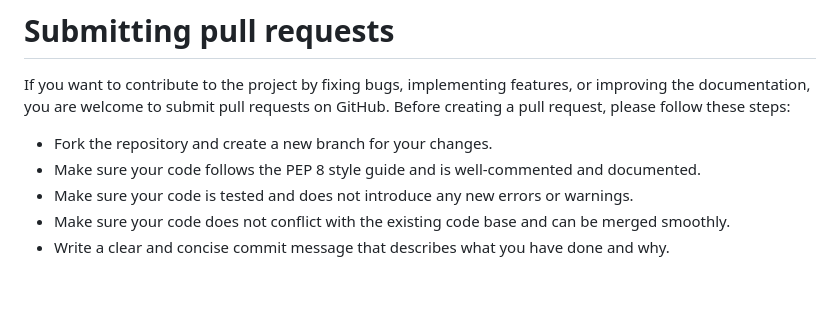
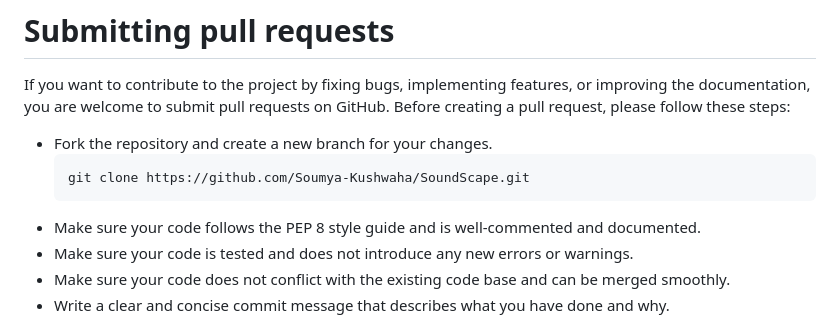
Before and after one commit to Soumya-Kushwaha/SoundScape, a Markdown page: Contribution.md, the part around the change. Drawn GitHub-style; blank space fills up the shorter version.

Commit message:
Update Contribution.md
Added code for Cloning the repo

````diff
--- a/Contribution.md
+++ b/Contribution.md
@@ -57,6 +57,9 @@ If you have any ideas or suggestions for improving the project, such as adding n
 If you want to contribute to the project by fixing bugs, implementing features, or improving the documentation, you are welcome to submit pull requests on GitHub. Before creating a pull request, please follow these steps:
 
 - Fork the repository and create a new branch for your changes.
+  ```
+  git clone https://github.com/Soumya-Kushwaha/SoundScape.git
+  ```
 - Make sure your code follows the PEP 8 style guide and is well-commented and documented.
 - Make sure your code is tested and does not introduce any new errors or warnings.
 - Make sure your code does not conflict with the existing code base and can be merged smoothly.
````
